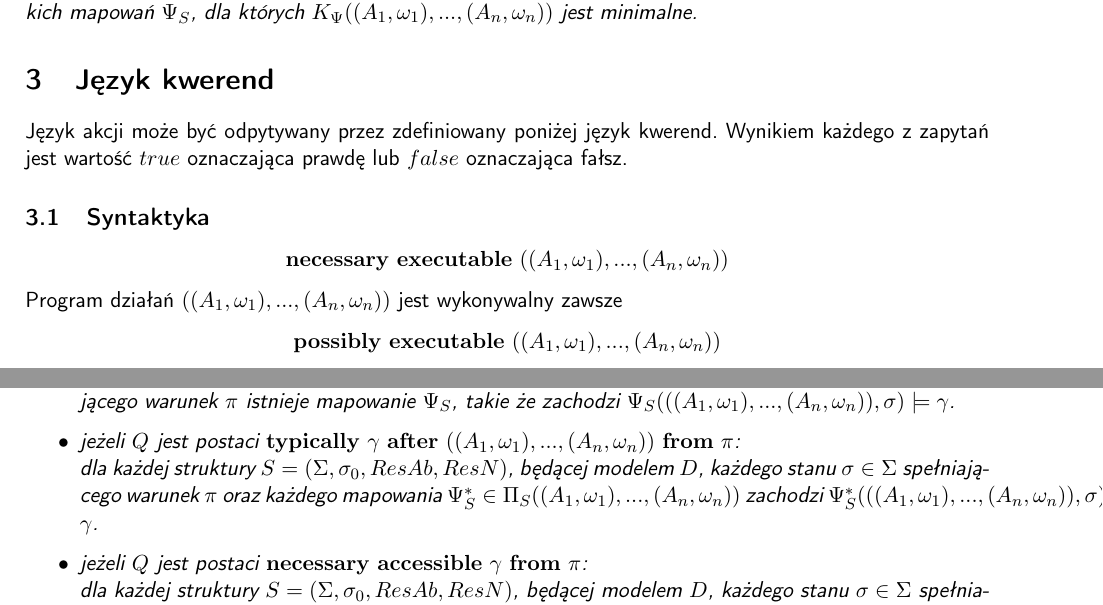
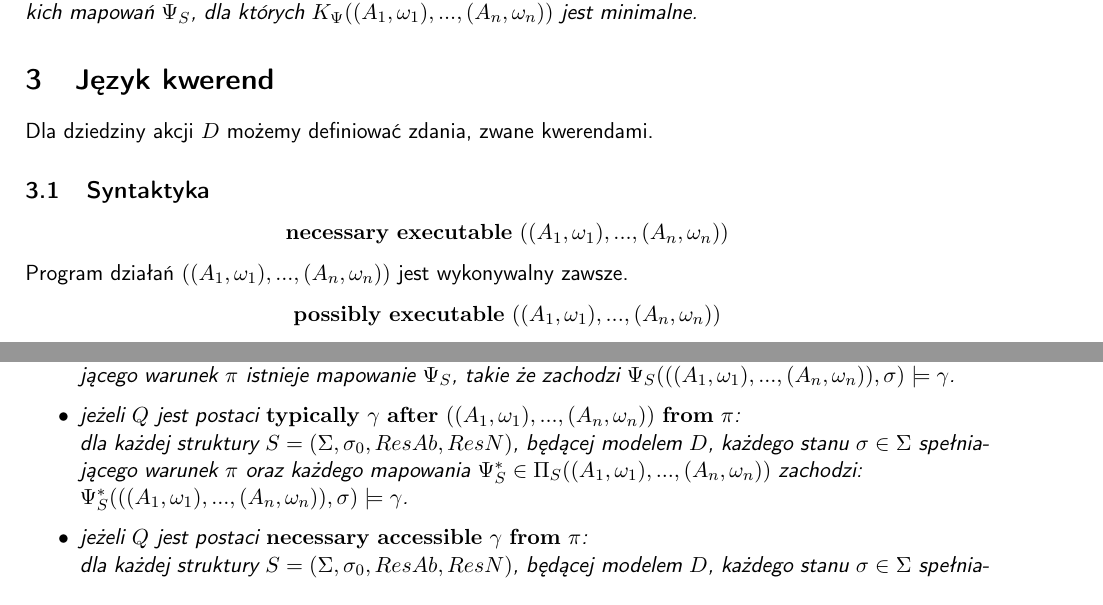
Before and after one commit to szwedor/KnowledgeRepresentation, a LaTeX document (docs/documentation.tex): two parts of pages 8 and 9 of 12, joined at a grey line, cut so that both start at the same text. Compiled offline with pdfLaTeX.

Commit message:
Add minor changes to queries definition

```diff
--- a/docs/documentation.tex
+++ b/docs/documentation.tex
@@ -368,7 +368,7 @@
 
     \section{Język kwerend}
 
-	Język akcji może być odpytywany przez zdefiniowany poniżej język kwerend. Wynikiem każdego z zapytań jest wartość $true$ oznaczająca prawdę lub $false$ oznaczająca fałsz.
+	Dla dziedziny akcji $D$ możemy definiować zdania, zwane kwerendami.
 
     \subsection{Syntaktyka}
 
@@ -378,7 +378,7 @@
         $\mathbf{necessary}~\mathbf{executable}~((A_1, \omega_1),...,(A_n,\omega_n))$
     \end{center}
 
-    Program działań $((A_1, \omega_1),...,(A_n,\omega_n))$ jest wykonywalny zawsze
+    Program działań $((A_1, \omega_1),...,(A_n,\omega_n))$ jest wykonywalny zawsze.
 
     \begin{center}
         $\mathbf{possibly}~\mathbf{executable}~((A_1, \omega_1),...,(A_n,\omega_n))$
@@ -452,7 +452,7 @@
     	dla każdej struktury $S=(\Sigma, \sigma_0, ResAb, ResN)$, będącej modelem $D$, każdego stanu $\sigma \in \Sigma$ spełniającego warunek $\pi$ istnieje mapowanie $\Psi_S$, takie że zachodzi $\Psi_S(((A_1, \omega_1), ..., (A_n, \omega_n)), \sigma) \models \gamma$.
 
     	\item jeżeli $Q$ jest postaci $\mathbf{typically}~\gamma~\mathbf{after}~((A_1, \omega_1),...,(A_n,\omega_n))~\mathbf{from}~\pi$: \\
-    	dla każdej struktury $S=(\Sigma, \sigma_0, ResAb, ResN)$, będącej modelem $D$, każdego stanu $\sigma \in \Sigma$ spełniającego warunek $\pi$ oraz każdego mapowania $\Psi_S^{*} \in \Pi_S((A_1, \omega_1),...,(A_n,\omega_n))$ zachodzi $\Psi_S^{*}(((A_1, \omega_1), ..., (A_n, \omega_n)), \sigma) \models \gamma$.
+    	dla każdej struktury $S=(\Sigma, \sigma_0, ResAb, ResN)$, będącej modelem $D$, każdego stanu $\sigma \in \Sigma$ spełniającego warunek $\pi$ oraz każdego mapowania $\Psi_S^{*} \in \Pi_S((A_1, \omega_1),...,(A_n,\omega_n))$ zachodzi: \\ $\Psi_S^{*}(((A_1, \omega_1), ..., (A_n, \omega_n)), \sigma) \models \gamma$.
 
     	\item jeżeli $Q$ jest postaci $\mathbf{necessary}~\mathbf{accessible}~\gamma~\mathbf{from}~\pi$: \\
     	dla każdej struktury $S=(\Sigma, \sigma_0, ResAb, ResN)$, będącej modelem $D$, każdego stanu $\sigma \in \Sigma$ spełniającego warunek $\pi$ oraz każdego mapowania $\Psi_S$ istnieje program działań $((A_1, \omega_1), ..., (A_n, \omega_n))$, taki że $\Psi_S(((A_1, \omega_1), ..., (A_n, \omega_n)), \sigma) \models \gamma$.
```
